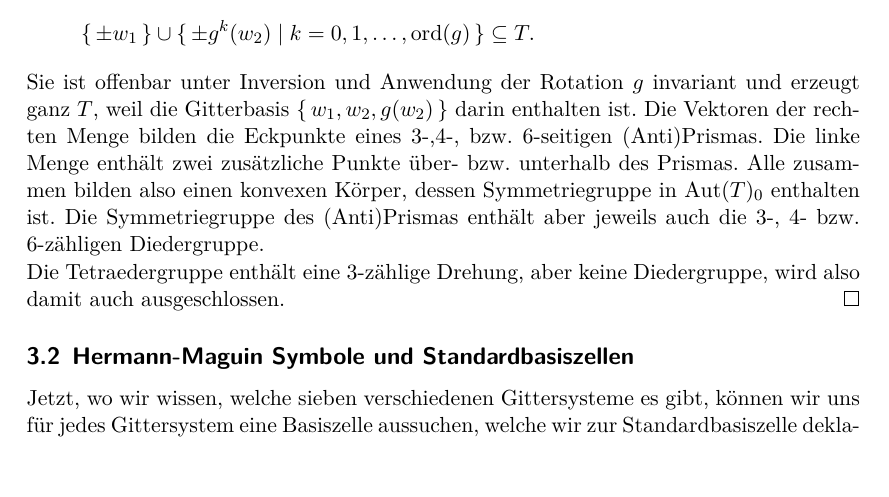
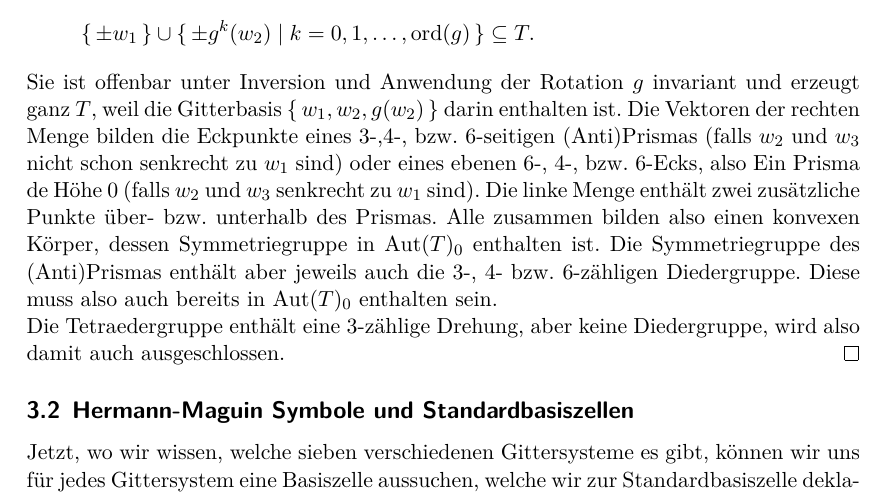
Before and after one commit to JHahnHRO/Kristallographie, a LaTeX document (ourScript/kristallographie_skript.tex, which reads ourScript/kristall_symmetrien.tex): part of page 43 of 44, cut so that both start at the same text, the shorter picture padded with empty space. Compiled offline with XeLaTeX; a missing font is replaced by an installed copy or a similar font; a LaTeX package or settings file that is missing is left out.

Commit message:
Details in der Gittersystemklassifikation klarer gemacht.

```diff
--- a/ourScript/kristall_symmetrien.tex
+++ b/ourScript/kristall_symmetrien.tex
@@ -332,7 +332,7 @@ Haben wir erst einmal so eine Basis gefunden, dann können wir nun weitere Symme
 
 Wir betrachten die folgende Menge von Vektoren
 \[\set{\pm w_1}\cup\set{\pm g^k(w_2) | k=0,1,\ldots,\ord(g)} \subseteq T.\]
-Sie ist offenbar unter Inversion und Anwendung der Rotation $g$ invariant und erzeugt ganz $T$, weil die Gitterbasis $\set{w_1,w_2,g(w_2)}$ darin enthalten ist. Die Vektoren der rechten Menge bilden die Eckpunkte eines 3-,4-, bzw. 6-seitigen (Anti)Prismas. Die linke Menge enthält zwei zusätzliche Punkte über- bzw. unterhalb des Prismas. Alle zusammen bilden also einen konvexen Körper, dessen Symmetriegruppe in $\Aut(T)_0$ enthalten ist. Die Symmetriegruppe des (Anti)Prismas enthält aber jeweils auch die 3-, 4- bzw. 6-zähligen Diedergruppe.
+Sie ist offenbar unter Inversion und Anwendung der Rotation $g$ invariant und erzeugt ganz $T$, weil die Gitterbasis $\set{w_1,w_2,g(w_2)}$ darin enthalten ist. Die Vektoren der rechten Menge bilden die Eckpunkte eines 3-,4-, bzw. 6-seitigen (Anti)Prismas (falls $w_2$ und $w_3$ nicht schon senkrecht zu $w_1$ sind) oder eines ebenen 6-, 4-, bzw. 6-Ecks, also Ein Prisma de Höhe 0 (falls $w_2$ und $w_3$ senkrecht zu $w_1$ sind). Die linke Menge enthält zwei zusätzliche Punkte über- bzw. unterhalb des Prismas. Alle zusammen bilden also einen konvexen Körper, dessen Symmetriegruppe in $\Aut(T)_0$ enthalten ist. Die Symmetriegruppe des (Anti)Prismas enthält aber jeweils auch die 3-, 4- bzw. 6-zähligen Diedergruppe. Diese muss also auch bereits in $\Aut(T)_0$ enthalten sein.
 
 Die Tetraedergruppe enthält eine 3-zählige Drehung, aber keine Diedergruppe, wird also damit auch ausgeschlossen.
 \end{proof}
```
